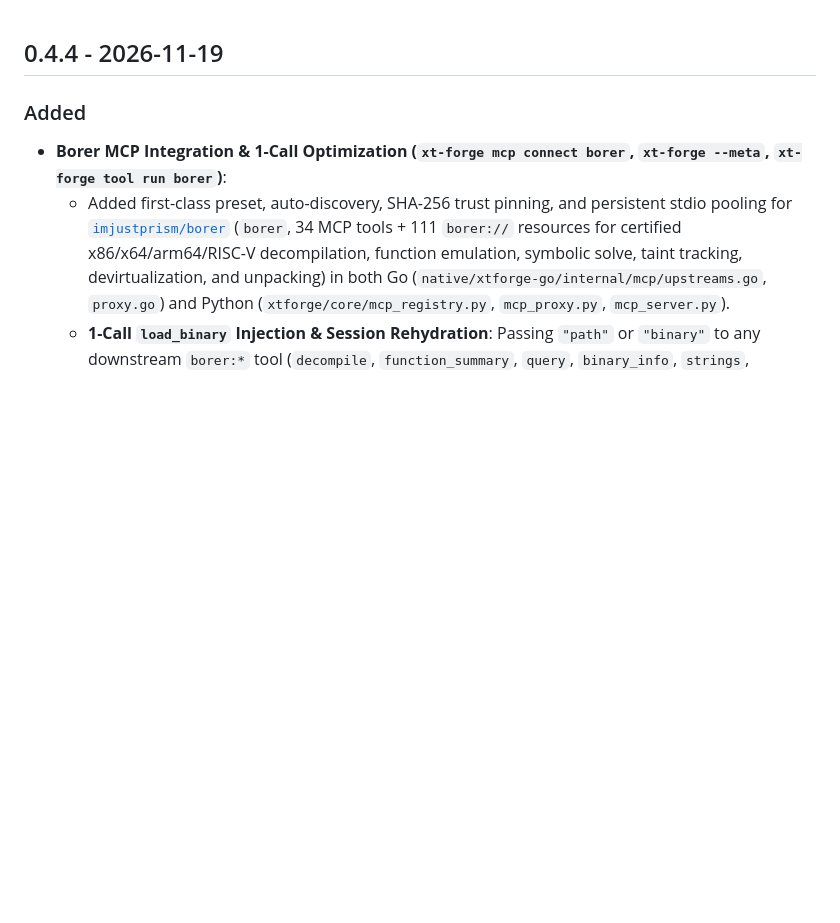
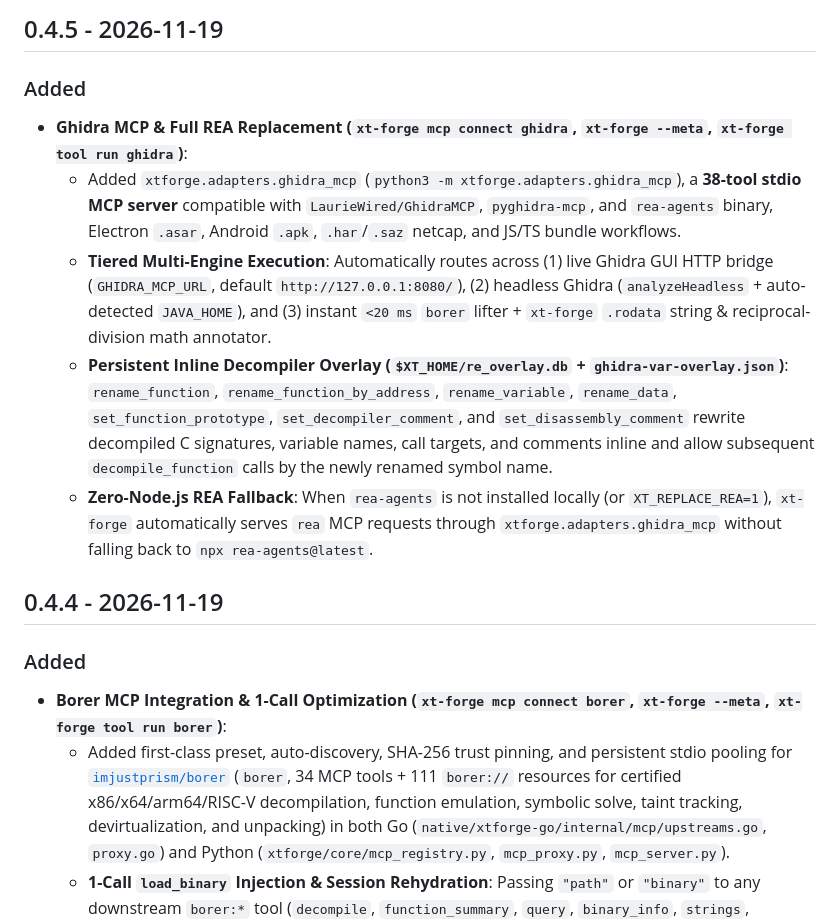
Before and after one commit to XtrComSu/xt-forge, a Markdown page: CHANGELOG.md, the part around the change. GitHub-like rendering; blank space fills up the shorter version.

```diff
--- a/CHANGELOG.md
+++ b/CHANGELOG.md
@@ -1,3 +1,12 @@
+## 0.4.5 - 2026-11-19
+
+### Added
+- **Ghidra MCP & Full REA Replacement (`xt-forge mcp connect ghidra`, `xt-forge --meta`, `xt-forge tool run ghidra`)**:
+  - Added `xtforge.adapters.ghidra_mcp` (`python3 -m xtforge.adapters.ghidra_mcp`), a **38-tool stdio MCP server** compatible with `LaurieWired/GhidraMCP`, `pyghidra-mcp`, and `rea-agents` binary, Electron `.asar`, Android `.apk`, `.har`/`.saz` netcap, and JS/TS bundle workflows.
+  - **Tiered Multi-Engine Execution**: Automatically routes across (1) live Ghidra GUI HTTP bridge (`GHIDRA_MCP_URL`, default `http://127.0.0.1:8080/`), (2) headless Ghidra (`analyzeHeadless` + auto-detected `JAVA_HOME`), and (3) instant `<20 ms` `borer` lifter + `xt-forge` `.rodata` string & reciprocal-division math annotator.
+  - **Persistent Inline Decompiler Overlay (`$XT_HOME/re_overlay.db` + `ghidra-var-overlay.json`)**: `rename_function`, `rename_function_by_address`, `rename_variable`, `rename_data`, `set_function_prototype`, `set_decompiler_comment`, and `set_disassembly_comment` rewrite decompiled C signatures, variable names, call targets, and comments inline and allow subsequent `decompile_function` calls by the newly renamed symbol name.
+  - **Zero-Node.js REA Fallback**: When `rea-agents` is not installed locally (or `XT_REPLACE_REA=1`), `xt-forge` automatically serves `rea` MCP requests through `xtforge.adapters.ghidra_mcp` without falling back to `npx rea-agents@latest`.
+
 ## 0.4.4 - 2026-11-19
 
 ### Added
```
Also changed, not shown: README.md (+21 -19 lines), docs/assets/architecture-rust-go.png, docs/assets/mcp-token-savings.png, docs/assets/xt-oss-banner.png, docs/assets/xtforge-vs-rea-benchmark.png, 11 other files.
